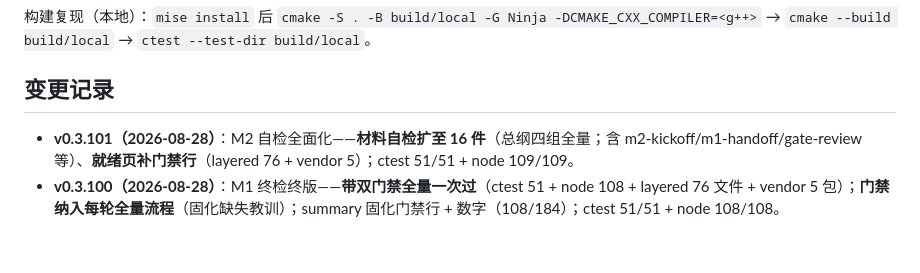
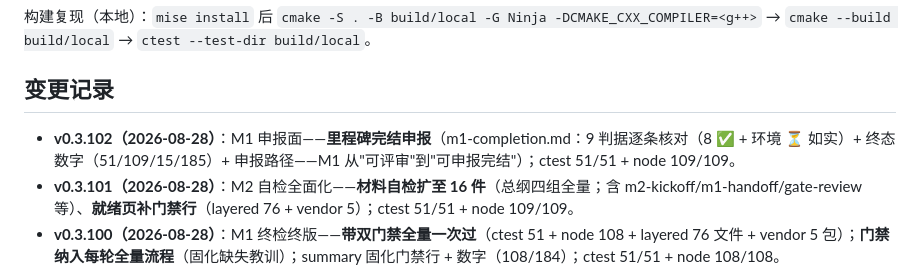
Before and after one commit to leviseek/ccx, a Markdown page: README.md, the part around the change. Rendered like a GitHub page; blank space fills up the shorter version.

Commit message:
M1 申报面: 里程碑完结申报（9 判据核对 + 终态数字）

```diff
--- a/README.md
+++ b/README.md
@@ -139,6 +139,7 @@
 
 ## 变更记录
 
+- **v0.3.102（2026-08-28）**：M1 申报面——**里程碑完结申报**（m1-completion.md：9 判据逐条核对（8 ✅ + 环境 ⏳ 如实）+ 终态数字（51/109/15/185）+ 申报路径——M1 从"可评审"到"可申报完结"）；ctest 51/51 + node 109/109。
 - **v0.3.101（2026-08-28）**：M2 自检全面化——**材料自检扩至 16 件**（总纲四组全量；含 m2-kickoff/m1-handoff/gate-review 等）、**就绪页补门禁行**（layered 76 + vendor 5）；ctest 51/51 + node 109/109。
 - **v0.3.100（2026-08-28）**：M1 终检终版——**带双门禁全量一次过**（ctest 51 + node 108 + layered 76 文件 + vendor 5 包）；**门禁纳入每轮全量流程**（固化缺失教训）；summary 固化门禁行 + 数字（108/184）；ctest 51/51 + node 108/108。
 - **v0.3.99（2026-08-28）**：M1 门禁面——**layered_imports 模块登记补齐**（assets/game/particle/script 目录名 + scene→physics 集成白名单；76 文件合规）、**M2 完结签**（m2-tickets 验收记录补签核栏）、终检终版（ctest 51 + node 108 + 双门禁全绿）；ctest 51/51 + node 108/108。
```
Also changed, not shown: docs/working/m1-completion.md (added, +29 -0 lines).
